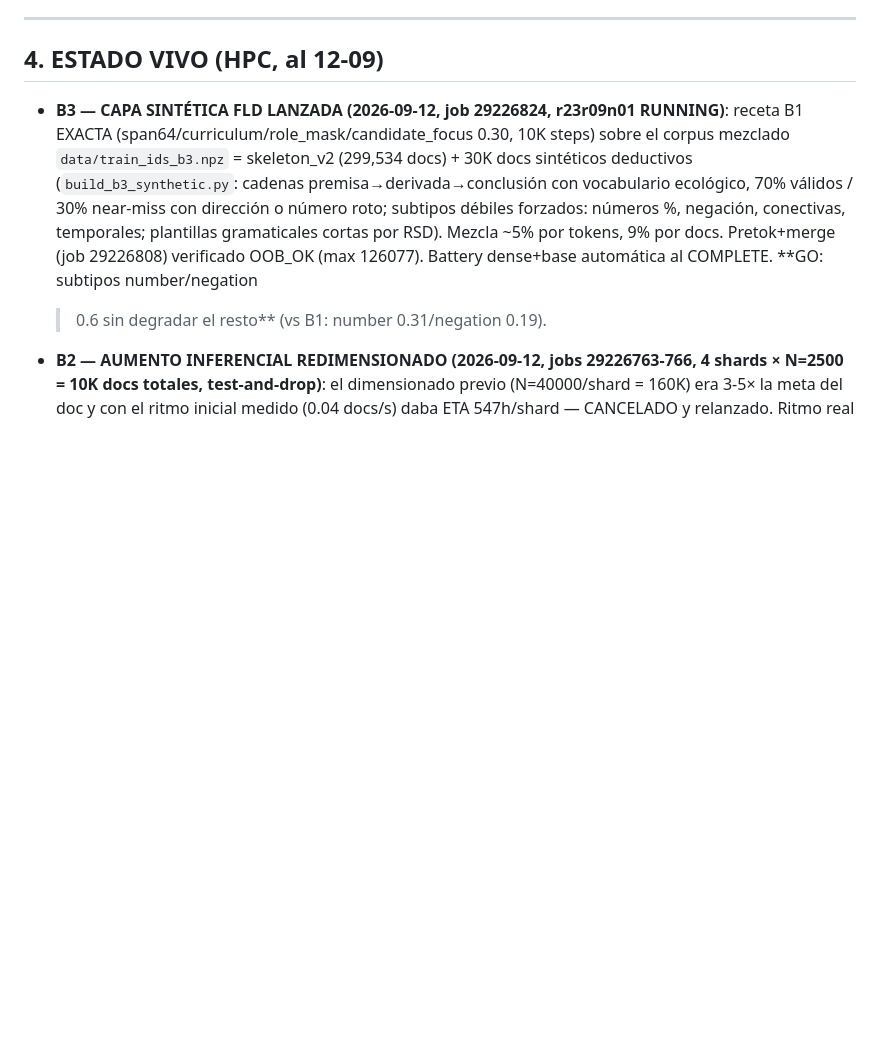
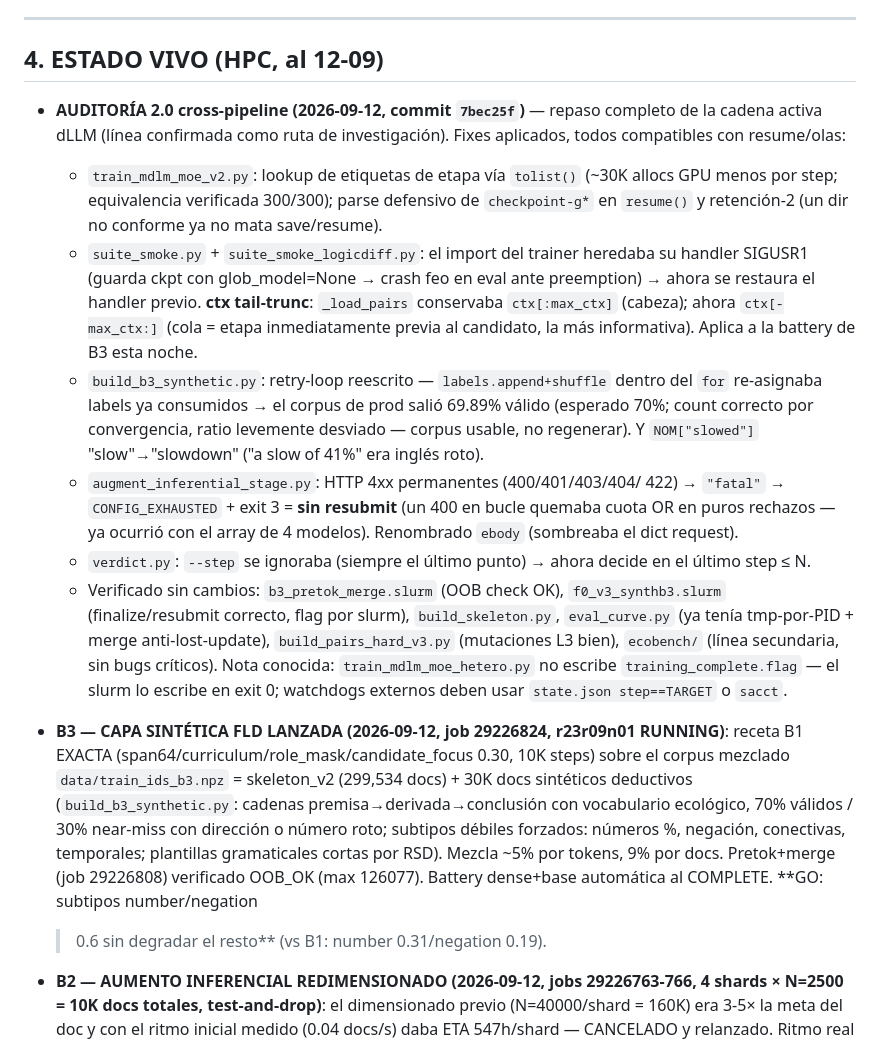
Before and after one commit to alrobles/ecoreasoner, a Markdown page: ROADMAP.md, the part around the change. Drawn GitHub-style; blank space fills up the shorter version.

Commit message:
ROADMAP: auditoría 2.0 documentada en §4 ESTADO VIVO
Generated with [Devin](https://devin.ai)

Co-Authored-By: Devin <158243242+devin-ai-integration[bot]@users.noreply.github.com>

```diff
--- a/ROADMAP.md
+++ b/ROADMAP.md
@@ -129,6 +129,39 @@ a batch gigante).. **Ganador: span-esqueleto.**
 ---
 
 ## 4. ESTADO VIVO (HPC, al 12-09)
+
+- **AUDITORÍA 2.0 cross-pipeline (2026-09-12, commit `7bec25f`)** — repaso
+  completo de la cadena activa dLLM (línea confirmada como ruta de
+  investigación). Fixes aplicados, todos compatibles con resume/olas:
+  - `train_mdlm_moe_v2.py`: lookup de etiquetas de etapa vía `tolist()`
+    (~30K allocs GPU menos por step; equivalencia verificada 300/300);
+    parse defensivo de `checkpoint-g*` en `resume()` y retención-2 (un dir
+    no conforme ya no mata save/resume).
+  - `suite_smoke.py` + `suite_smoke_logicdiff.py`: el import del trainer
+    heredaba su handler SIGUSR1 (guarda ckpt con glob_model=None → crash
+    feo en eval ante preemption) → ahora se restaura el handler previo.
+    **ctx tail-trunc**: `_load_pairs` conservaba `ctx[:max_ctx]` (cabeza);
+    ahora `ctx[-max_ctx:]` (cola = etapa inmediatamente previa al
+    candidato, la más informativa). Aplica a la battery de B3 esta noche.
+  - `build_b3_synthetic.py`: retry-loop reescrito — `labels.append+shuffle`
+    dentro del `for` re-asignaba labels ya consumidos → el corpus de prod
+    salió 69.89% válido (esperado 70%; count correcto por convergencia,
+    ratio levemente desviado — corpus usable, no regenerar). Y
+    `NOM["slowed"]` "slow"→"slowdown" ("a slow of 41%" era inglés roto).
+  - `augment_inferential_stage.py`: HTTP 4xx permanentes (400/401/403/404/
+    422) → `"fatal"` → `CONFIG_EXHAUSTED` + exit 3 = **sin resubmit** (un
+    400 en bucle quemaba cuota OR en puros rechazos — ya ocurrió con el
+    array de 4 modelos). Renombrado `ebody` (sombreaba el dict request).
+  - `verdict.py`: `--step` se ignoraba (siempre el último punto) → ahora
+    decide en el último step ≤ N.
+  - Verificado sin cambios: `b3_pretok_merge.slurm` (OOB check OK),
+    `f0_v3_synthb3.slurm` (finalize/resubmit correcto, flag por slurm),
+    `build_skeleton.py`, `eval_curve.py` (ya tenía tmp-por-PID + merge
+    anti-lost-update), `build_pairs_hard_v3.py` (mutaciones L3 bien),
+    `ecobench/` (línea secundaria, sin bugs críticos). Nota conocida:
+    `train_mdlm_moe_hetero.py` no escribe `training_complete.flag` — el
+    slurm lo escribe en exit 0; watchdogs externos deben usar
+    `state.json step==TARGET` o `sacct`.
 
 - **B3 — CAPA SINTÉTICA FLD LANZADA (2026-09-12, job 29226824, r23r09n01
   RUNNING)**: receta B1 EXACTA (span64/curriculum/role_mask/candidate_focus
```
